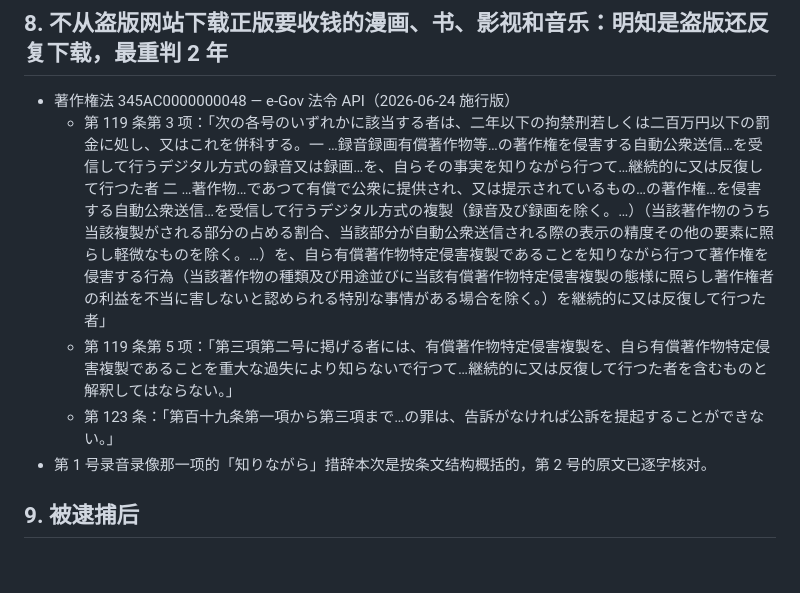
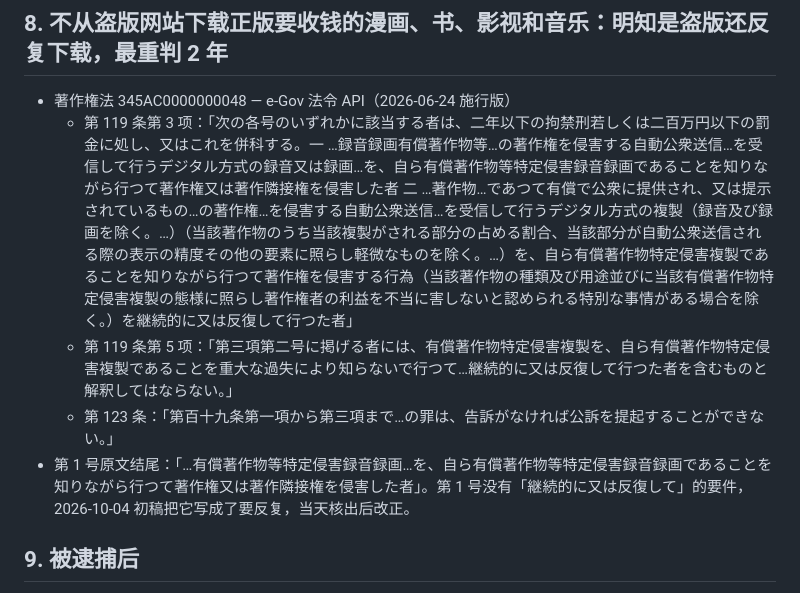
Before and after one commit to masteren/HowToLiveBetter-JP, a Markdown page: docs/核实记录/05-日本的法律红线.md, the part around the change. Rendered like a GitHub page; blank space fills up the shorter version.

```diff
--- a/docs/核实记录/05-日本的法律红线.md
+++ b/docs/核实记录/05-日本的法律红线.md
@@ -62,10 +62,10 @@
 
 ## 8. 不从盗版网站下载正版要收钱的漫画、书、影视和音乐：明知是盗版还反复下载，最重判 2 年
 - 著作権法 345AC0000000048 — e-Gov 法令 API（2026-06-24 施行版）
-  - 第 119 条第 3 项：「次の各号のいずれかに該当する者は、二年以下の拘禁刑若しくは二百万円以下の罰金に処し、又はこれを併科する。一 …録音録画有償著作物等…の著作権を侵害する自動公衆送信…を受信して行うデジタル方式の録音又は録画…を、自らその事実を知りながら行つて…継続的に又は反復して行つた者 二 …著作物…であつて有償で公衆に提供され、又は提示されているもの…の著作権…を侵害する自動公衆送信…を受信して行うデジタル方式の複製（録音及び録画を除く。…）（当該著作物のうち当該複製がされる部分の占める割合、当該部分が自動公衆送信される際の表示の精度その他の要素に照らし軽微なものを除く。…）を、自ら有償著作物特定侵害複製であることを知りながら行つて著作権を侵害する行為（当該著作物の種類及び用途並びに当該有償著作物特定侵害複製の態様に照らし著作権者の利益を不当に害しないと認められる特別な事情がある場合を除く。）を継続的に又は反復して行つた者」
+  - 第 119 条第 3 项：「次の各号のいずれかに該当する者は、二年以下の拘禁刑若しくは二百万円以下の罰金に処し、又はこれを併科する。一 …録音録画有償著作物等…の著作権を侵害する自動公衆送信…を受信して行うデジタル方式の録音又は録画…を、自ら有償著作物等特定侵害録音録画であることを知りながら行つて著作権又は著作隣接権を侵害した者 二 …著作物…であつて有償で公衆に提供され、又は提示されているもの…の著作権…を侵害する自動公衆送信…を受信して行うデジタル方式の複製（録音及び録画を除く。…）（当該著作物のうち当該複製がされる部分の占める割合、当該部分が自動公衆送信される際の表示の精度その他の要素に照らし軽微なものを除く。…）を、自ら有償著作物特定侵害複製であることを知りながら行つて著作権を侵害する行為（当該著作物の種類及び用途並びに当該有償著作物特定侵害複製の態様に照らし著作権者の利益を不当に害しないと認められる特別な事情がある場合を除く。）を継続的に又は反復して行つた者」
   - 第 119 条第 5 项：「第三項第二号に掲げる者には、有償著作物特定侵害複製を、自ら有償著作物特定侵害複製であることを重大な過失により知らないで行つて…継続的に又は反復して行つた者を含むものと解釈してはならない。」
   - 第 123 条：「第百十九条第一項から第三項まで…の罪は、告訴がなければ公訴を提起することができない。」
-- 第 1 号录音录像那一项的「知りながら」措辞本次是按条文结构概括的，第 2 号的原文已逐字核对。
+- 第 1 号原文结尾：「…有償著作物等特定侵害録音録画…を、自ら有償著作物等特定侵害録音録画であることを知りながら行つて著作権又は著作隣接権を侵害した者」。第 1 号没有「継続的に又は反復して」的要件，2026-10-04 初稿把它写成了要反复，当天核出后改正。
 
 ## 9. 被逮捕后
 - 刑诉法 323AC0000000131 — e-Gov 法令全文（API 取 JSON，按条检索）
```
Also changed, not shown: book/05-日本的法律红线.md (+4 -4 lines).
